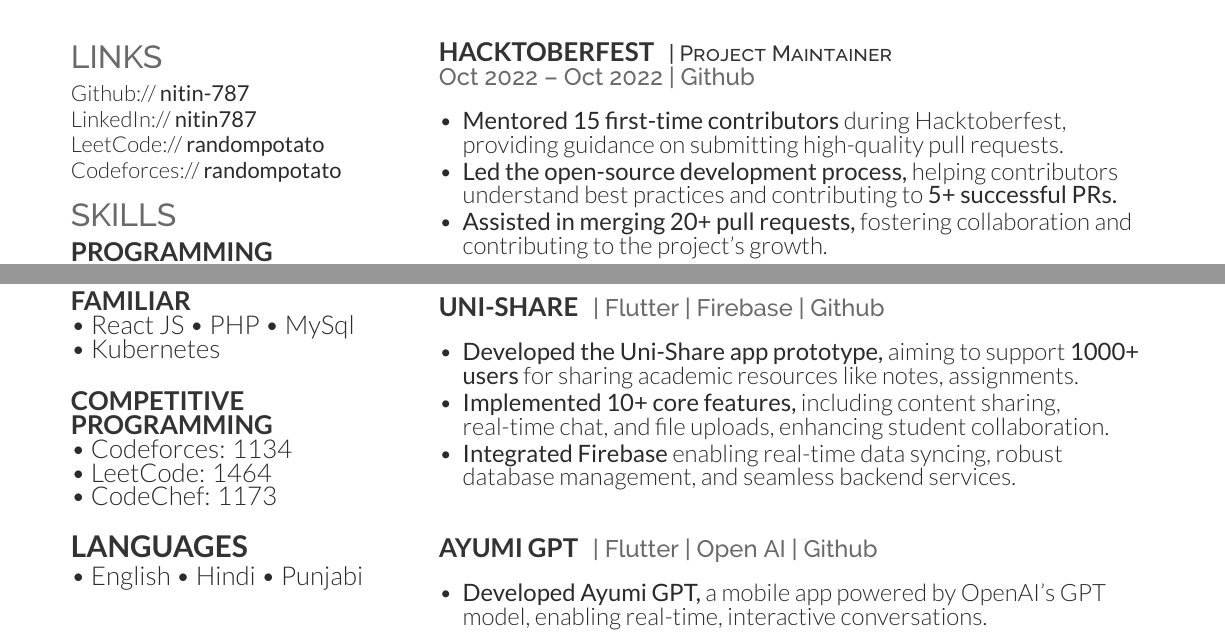
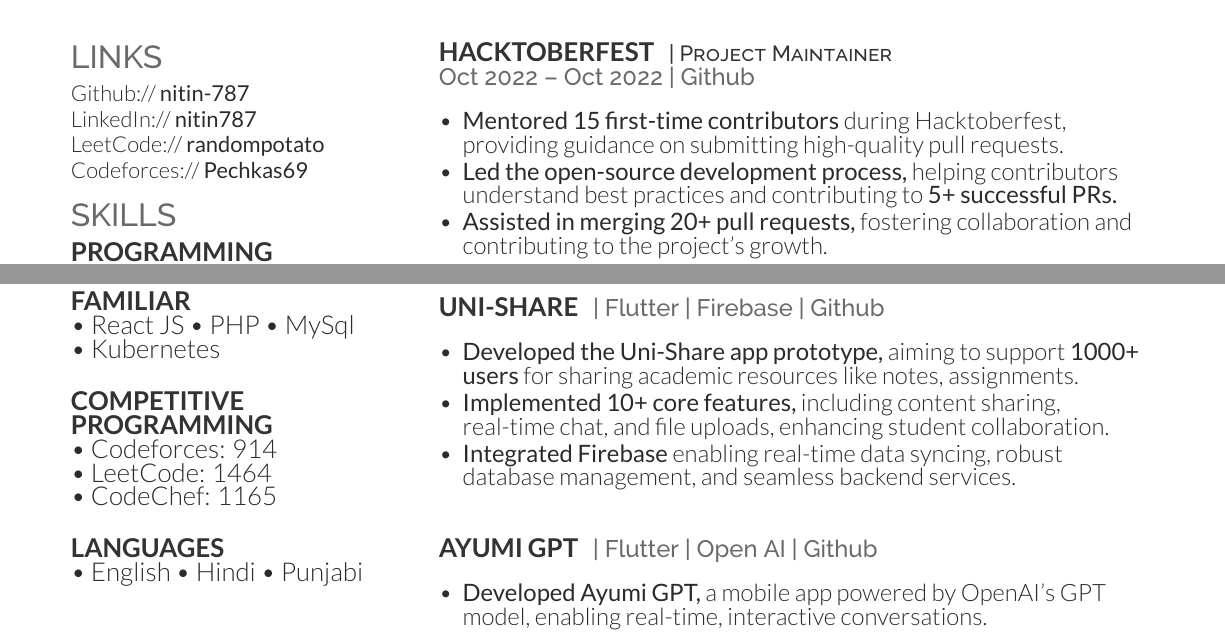
Before and after one commit to nitin-787/resume-nitinsharma, a LaTeX CV (two_col_format/resume.tex): two parts of the page, joined at a grey line, cut so that both start at the same text. Compiled offline with XeLaTeX.

Commit message:
refactor resume formatting: update Codeforces profile link and ratings, adjust section titles for consistency

```diff
--- a/two_col_format/resume.tex
+++ b/two_col_format/resume.tex
@@ -32,7 +32,7 @@
 Github:// \href{https://github.com/nitin-787}{\bf nitin-787} \\
 LinkedIn://  \href{https://www.linkedin.com/in/nitin787/}{\bf nitin787} \\
 LeetCode://  \href{https://leetcode.com/u/random_potato/}{\bf randompotato} \\
-Codeforces://  \href{https://codeforces.com/profile/random_potato}{\bf  randompotato}\\
+Codeforces://  \href{https://codeforces.com/profile/Pechkas69}{\bf  Pechkas69}\\
 
 \section{Skills}
 \runsubsection{Programming} \\
@@ -52,12 +52,12 @@ Codeforces://  \href{https://codeforces.com/profile/random_potato}{\bf  randompo
 
 % coding plateform rating
 \runsubsection{Competitive Programming} \\
-\textbullet{} Codeforces: 1134 \\
+\textbullet{} Codeforces: 914 \\
 \textbullet{} LeetCode: 1464 \\
-\textbullet{} CodeChef: 1173 \\
+\textbullet{} CodeChef: 1165 \\
 \sectionsep
 
-\subsection{Languages} \\
+\runsubsection{Languages} \\
 \textbullet{} English \textbullet{} Hindi \textbullet{} Punjabi
 \sectionsep
 
```
